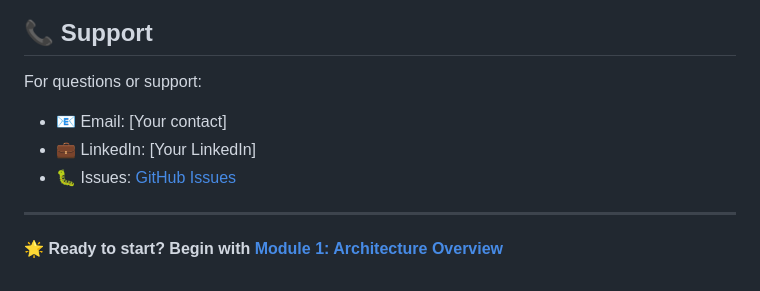
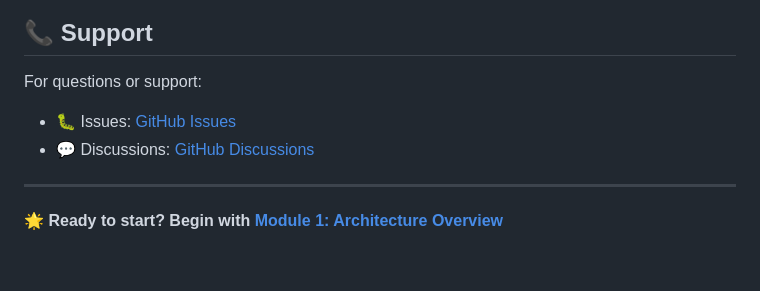
Before and after one commit to flthibau/Fabric-SAP-Idocs, a Markdown page: workshop/README.md, the part around the change. GitHub-like rendering.

Commit message:
Fix placeholder contact information in workshop README
Co-authored-by: flthibau <42817899+flthibau@users.noreply.github.com>

```diff
--- a/workshop/README.md
+++ b/workshop/README.md
@@ -445,9 +445,8 @@ This workshop is provided as-is for educational purposes.
 
 For questions or support:
 
-- 📧 Email: [Your contact]
-- 💼 LinkedIn: [Your LinkedIn]
 - 🐛 Issues: [GitHub Issues](https://github.com/flthibau/Fabric-SAP-Idocs/issues)
+- 💬 Discussions: [GitHub Discussions](https://github.com/flthibau/Fabric-SAP-Idocs/discussions)
 
 ---
 
```
